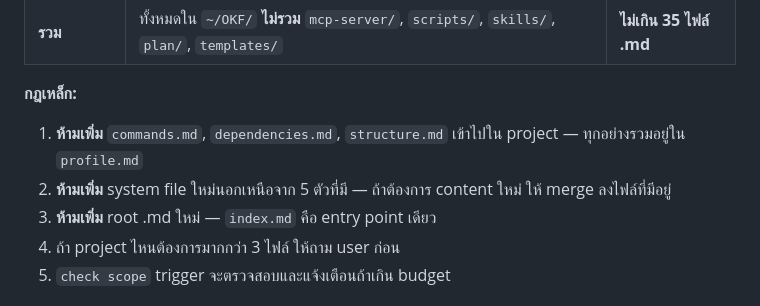
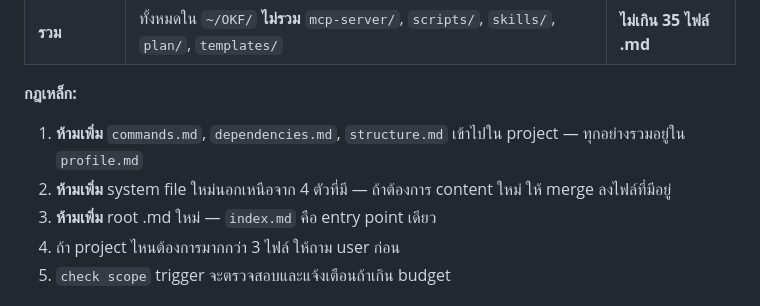
Before and after one commit to ktypez/OKF, a Markdown page: system/conventions.md, the part around the change. Rendered like a GitHub page.

Commit message:
kb: auto-sync 1 file(s)

```diff
--- a/system/conventions.md
+++ b/system/conventions.md
@@ -45,7 +45,7 @@ OKF ต้อง Maintain ขนาดให้เท่านี้ — ห้
 
 **กฎเหล็ก:**
 1. **ห้ามเพิ่ม** `commands.md`, `dependencies.md`, `structure.md` เข้าไปใน project — ทุกอย่างรวมอยู่ใน `profile.md`
-2. **ห้ามเพิ่ม** system file ใหม่นอกเหนือจาก 5 ตัวที่มี — ถ้าต้องการ content ใหม่ ให้ merge ลงไฟล์ที่มีอยู่
+2. **ห้ามเพิ่ม** system file ใหม่นอกเหนือจาก 4 ตัวที่มี — ถ้าต้องการ content ใหม่ ให้ merge ลงไฟล์ที่มีอยู่
 3. **ห้ามเพิ่ม** root .md ใหม่ — `index.md` คือ entry point เดียว
 4. ถ้า project ไหนต้องการมากกว่า 3 ไฟล์ ให้ถาม user ก่อน
 5. `check scope` trigger จะตรวจสอบและแจ้งเตือนถ้าเกิน budget
```
